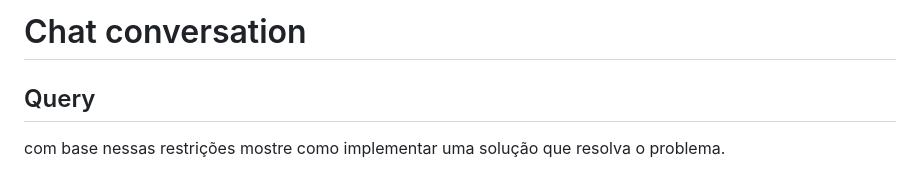
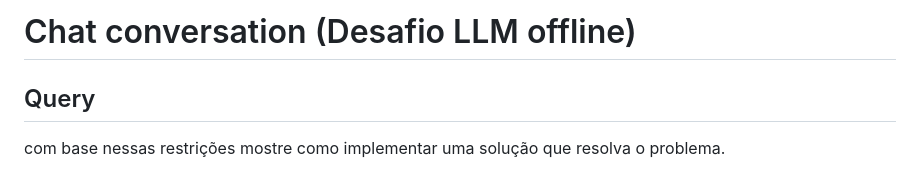
Before and after one commit to r3tnuh-007/mode-de-IA-optimizado, a Markdown page: modelo c++/README.md, the part around the change. Drawn GitHub-style.

```diff
--- a/modelo c++/README.md
+++ b/modelo c++/README.md
@@ -1,4 +1,4 @@
-# Chat conversation
+# Chat conversation (Desafio LLM offline)
 
 ## Query
 com base nessas restrições mostre como implementar uma solução que resolva o problema.
```
